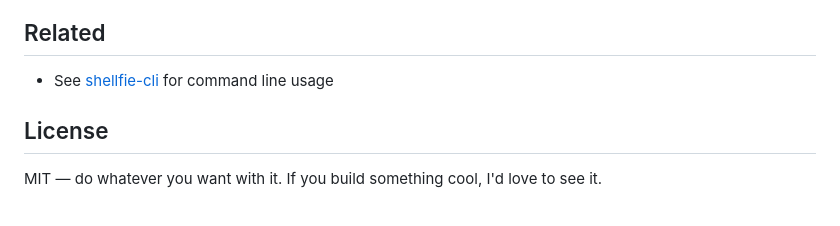
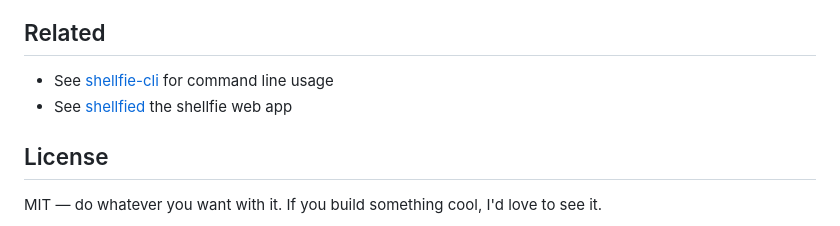
Before and after one commit to tool3/shellfie, a Markdown page: README.md, the part around the change. Drawn GitHub-style.

Commit message:
docs: update shellfied text

```diff
--- a/README.md
+++ b/README.md
@@ -277,6 +277,7 @@ getMaxWidth(lines); // 80
 
 ## Related
 - See [shellfie-cli](https://github.com/tool3/shellfie-cli) for command line usage
+- See [shellfied](https://github.com/tool3/shellfied) the shellfie web app
 
 ## License
 
```
